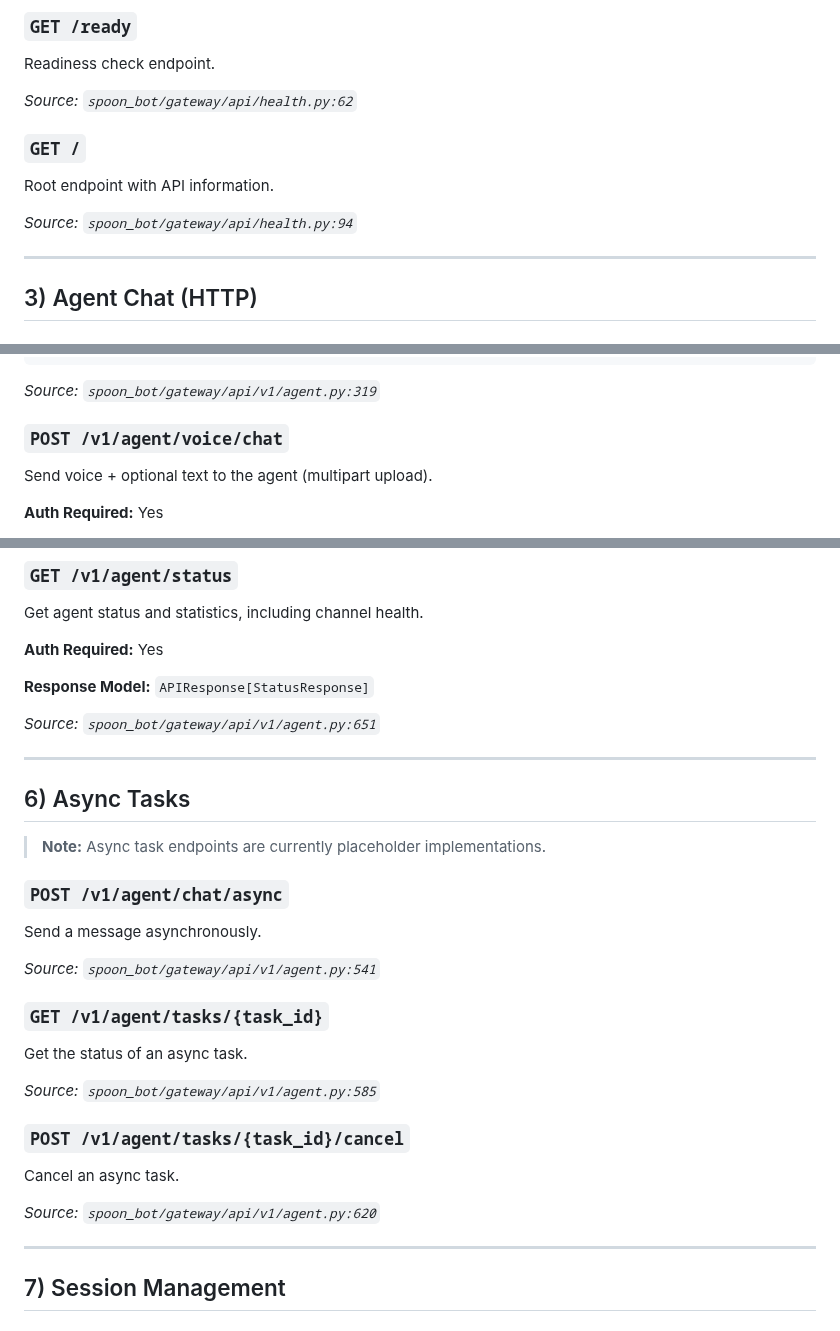
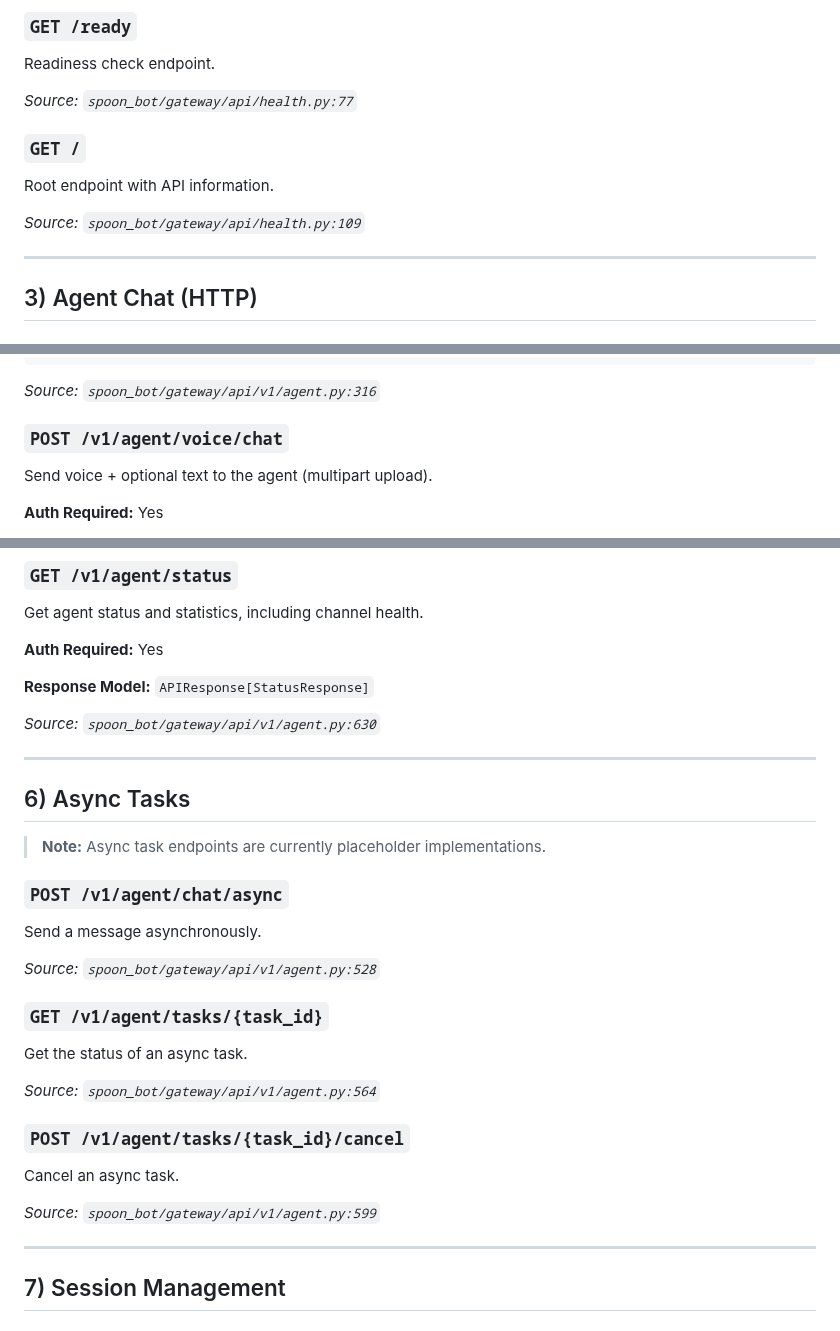
Before and after one commit to XSpoonAi/spoon-bot, a Markdown page: docs/api.md, 3 parts joined by grey strips. GitHub-like rendering.

Commit message:
docs: auto-update API documentation

````diff
--- a/docs/api.md
+++ b/docs/api.md
@@ -102,14 +102,14 @@ Health check endpoint.
 Readiness check endpoint.
 
 
-*Source: `spoon_bot/gateway/api/health.py:62`*
+*Source: `spoon_bot/gateway/api/health.py:77`*
 
 ### `GET /`
 
 Root endpoint with API information.
 
 
-*Source: `spoon_bot/gateway/api/health.py:94`*
+*Source: `spoon_bot/gateway/api/health.py:109`*
 
 ---
 
@@ -171,7 +171,7 @@ Otherwise returns a standard JSON response.
 }
 ```
 
-*Source: `spoon_bot/gateway/api/v1/agent.py:319`*
+*Source: `spoon_bot/gateway/api/v1/agent.py:316`*
 
 ### `POST /v1/agent/voice/chat`
 
@@ -278,7 +278,7 @@ Get agent status and statistics, including channel health.
 
 **Response Model:** `APIResponse[StatusResponse]`
 
-*Source: `spoon_bot/gateway/api/v1/agent.py:651`*
+*Source: `spoon_bot/gateway/api/v1/agent.py:630`*
 
 ---
 
@@ -290,19 +290,19 @@ Get agent status and statistics, including channel health.
 
 Send a message asynchronously.
 
-*Source: `spoon_bot/gateway/api/v1/agent.py:541`*
+*Source: `spoon_bot/gateway/api/v1/agent.py:528`*
 
 ### `GET /v1/agent/tasks/{task_id}`
 
 Get the status of an async task.
 
-*Source: `spoon_bot/gateway/api/v1/agent.py:585`*
+*Source: `spoon_bot/gateway/api/v1/agent.py:564`*
 
 ### `POST /v1/agent/tasks/{task_id}/cancel`
 
 Cancel an async task.
 
-*Source: `spoon_bot/gateway/api/v1/agent.py:620`*
+*Source: `spoon_bot/gateway/api/v1/agent.py:599`*
 
 ---
 
````
Also changed, not shown: other parts of docs/api.md (+2 -2 lines).
